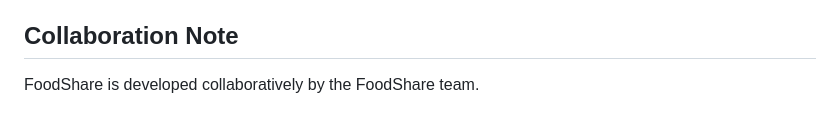
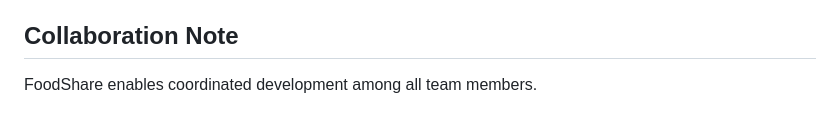
Before and after one commit to Subha-0808/ServeX, a Markdown page: README.md, the part around the change. GitHub-like rendering.

Commit message:
docs: update collaboration note by Riya

```diff
--- a/README.md
+++ b/README.md
@@ -136,4 +136,4 @@ Available → Claimed → Picked Up → Delivered
 
 ## Collaboration Note
 
-FoodShare is developed collaboratively by the FoodShare team.
+FoodShare enables coordinated development among all team members.
```
